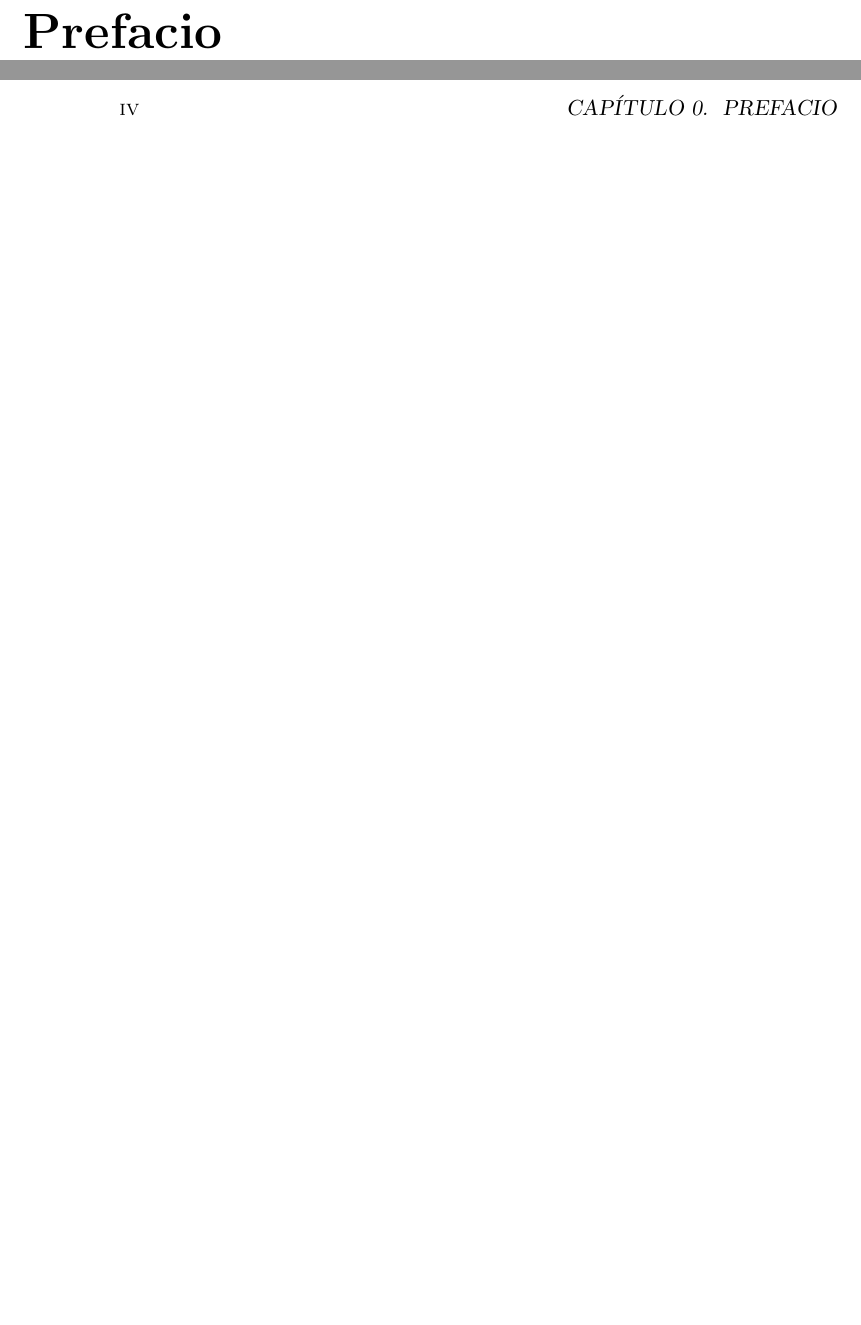
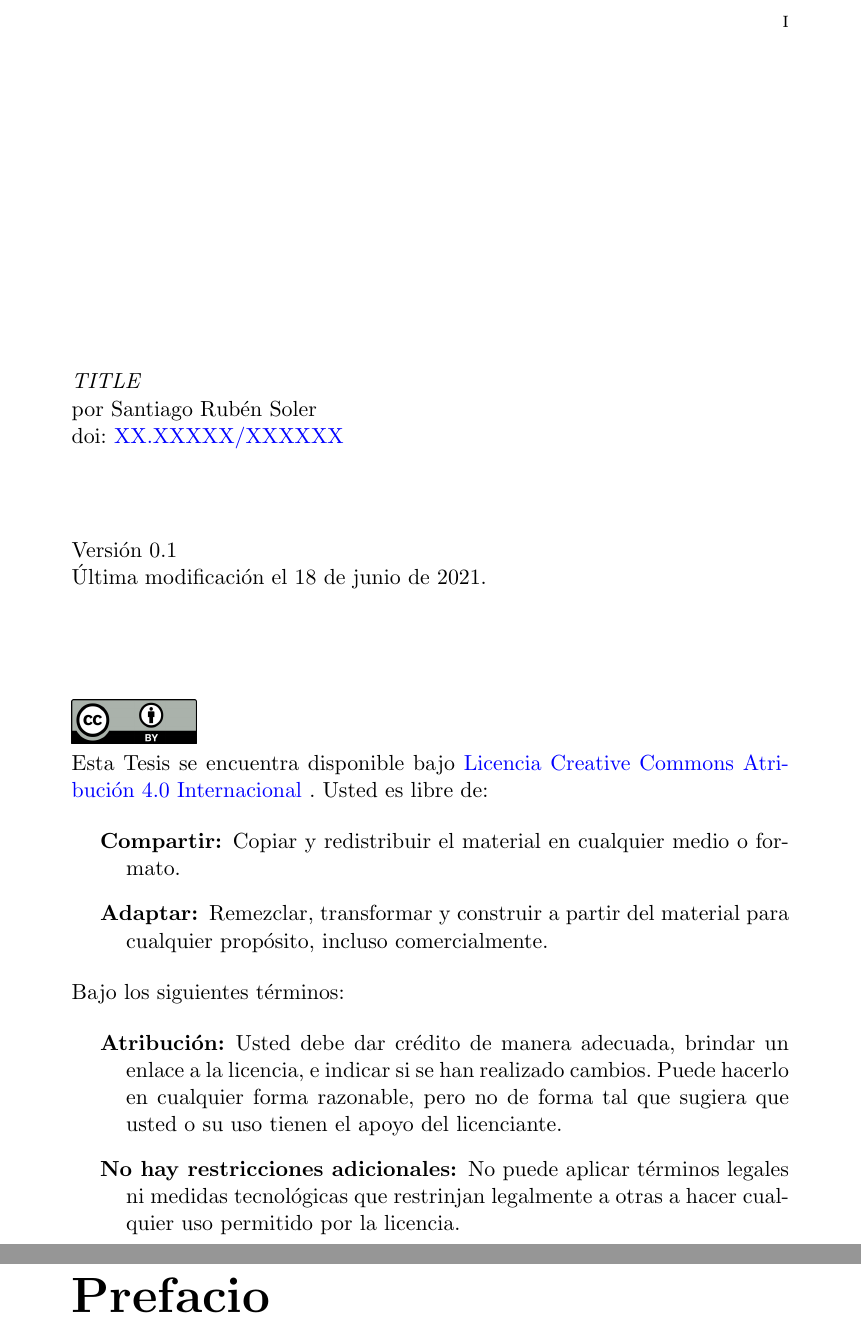
Before and after one commit to santisoler/phd-thesis, a LaTeX thesis (thesis.tex, which reads variables.tex): two parts of pages 3 and 4 of 15 before the commit and two parts of pages 2 and 3 of 9 after it, joined at a grey line, cut at the place of the change, the shorter picture padded with empty space. Compiled offline with pdfLaTeX.

Commit message:
Add licensing page after the cover

```diff
--- a/thesis.tex
+++ b/thesis.tex
@@ -1,16 +1,19 @@
-\documentclass[11pt,a4paper,twoside,openright]{book}
+\documentclass[11pt,a4paper,oneside,openright]{book}
 \usepackage[utf8]{inputenc}
 \usepackage[spanish,es-tabla]{babel}
 \usepackage{graphicx}
 \usepackage{amssymb}
 \usepackage{amsmath}
 \usepackage{hyperref}
+\usepackage{enumitem}
+\usepackage{datetime}
 \usepackage{fancyhdr}
 \usepackage[round,authoryear,sort]{natbib}
 \usepackage{doi} % show dois as links on references
 
 % Import variables
 \input{variables.tex}
+
 
 \hypersetup{
     colorlinks,
@@ -34,7 +37,68 @@
 }
 
 \frontmatter
+
 \maketitle
+
+% =============================================================================
+
+\clearpage
+
+\vspace*{\fill}
+
+
+\noindent \textit{\Title{}} \\
+por \Soler{}
+
+
+\noindent doi: \href{https://doi.org/\ThesisDOI}{\ThesisDOI}
+
+\vspace{4em}
+
+
+\noindent Versión \ThesisVersion{} \\
+Última modificación el \displaydate{publication}.
+
+\vspace{5em}
+
+\noindent \includegraphics[height=2em]{figs/logos/cc-by.png}
+
+\noindent Esta Tesis se encuentra disponible bajo
+\href{
+    https://creativecommons.org/licenses/by/4.0/deed.es
+}{
+    Licencia Creative Commons Atribución 4.0 Internacional
+}.
+Usted es libre de:
+
+\begin{description}[labelindent=0.5cm]
+    \item[Compartir:]{
+        Copiar y redistribuir el material en cualquier medio o formato.
+    }
+    \item[Adaptar:]{
+        Remezclar, transformar y construir a partir del material
+        para cualquier propósito, incluso comercialmente.
+    }
+\end{description}
+
+\noindent Bajo los siguientes términos:
+
+\begin{description}[labelindent=0.5cm]
+    \item[Atribución:]{
+        Usted debe dar crédito de manera adecuada, brindar un enlace a la
+        licencia, e indicar si se han realizado cambios. Puede hacerlo en cualquier
+        forma razonable, pero no de forma tal que sugiera que usted o su uso tienen el
+        apoyo del licenciante.
+    }
+    \item[No hay restricciones adicionales:]{
+        No puede aplicar términos legales ni medidas tecnológicas que
+        restrinjan legalmente a otras a hacer cualquier uso permitido por la
+        licencia.
+    }
+\end{description}
+
+% =============================================================================
+
 
 \chapter{Prefacio}
 
--- a/variables.tex
+++ b/variables.tex
@@ -10,6 +10,10 @@
     Instituto Geofísico Sismológico Volponi, Universidad Nacional de San Juan, Argentina
 }
 
+\newcommand{\ThesisVersion}{0.1}
+
+\newdate{publication}{\the\day}{\the\month}{\the\year}
+
 % DOIs
 \newcommand{\ThesisDOI}{XX.XXXXX/XXXXXX}
 
```
Also changed, not shown: figs/logos/cc-by.png (added), figs/logos/cc-by.svg (added), thesis.tex (2 more changed lines).
